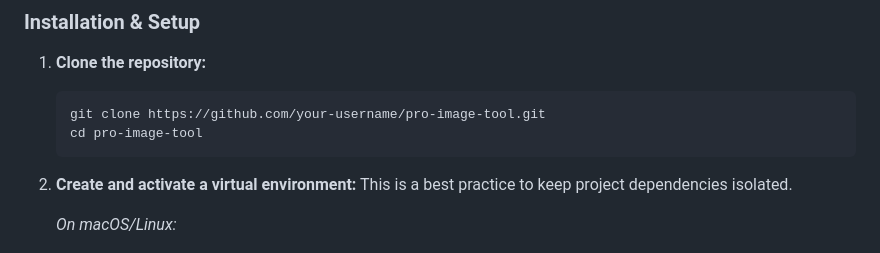
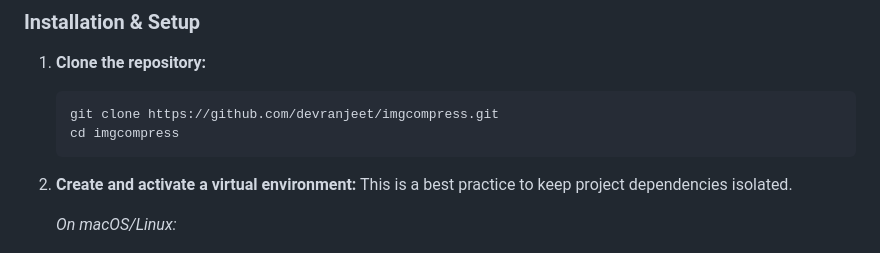
Before and after one commit to devranjeet/imgcompress, a Markdown page: README.md, the part around the change. Rendered like a GitHub page.

````diff
--- a/README.md
+++ b/README.md
@@ -73,8 +73,8 @@ Make sure you have the following installed on your system:
 
 1.  **Clone the repository:**
     ```bash
-    git clone https://github.com/your-username/pro-image-tool.git
-    cd pro-image-tool
+    git clone https://github.com/devranjeet/imgcompress.git
+    cd imgcompress
     ```
 
 2.  **Create and activate a virtual environment:**
````
